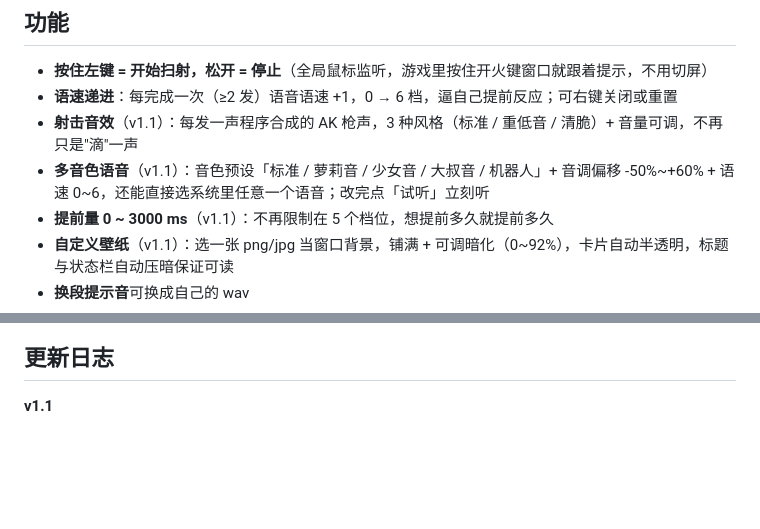
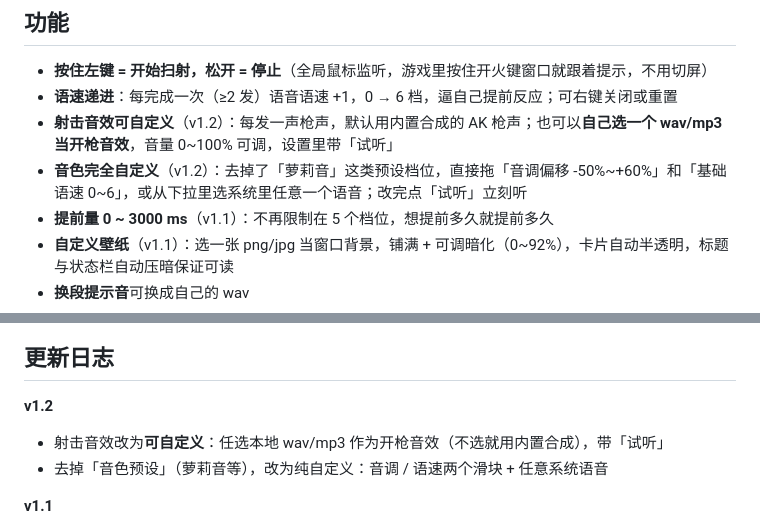
Before and after one commit to SAK1-desuwa/cs2-ak47-spray-coach, a Markdown page: README.md, 2 parts joined by grey strips. Rendered like a GitHub page; blank space fills up the shorter version.

Commit message:
docs: v1.2 说明（射击音效可自定义 / 去掉音色预设）

```diff
--- a/README.md
+++ b/README.md
@@ -37,8 +37,8 @@
 
 - **按住左键 = 开始扫射，松开 = 停止**（全局鼠标监听，游戏里按住开火键窗口就跟着提示，不用切屏）
 - **语速递进**：每完成一次（≥2 发）语音语速 +1，0 → 6 档，逼自己提前反应；可右键关闭或重置
-- **射击音效**（v1.1）：每发一声程序合成的 AK 枪声，3 种风格（标准 / 重低音 / 清脆）+ 音量可调，不再只是"滴"一声
-- **多音色语音**（v1.1）：音色预设「标准 / 萝莉音 / 少女音 / 大叔音 / 机器人」+ 音调偏移 -50%~+60% + 语速 0~6，还能直接选系统里任意一个语音；改完点「试听」立刻听
+- **射击音效可自定义**（v1.2）：每发一声枪声，默认用内置合成的 AK 枪声；也可以**自己选一个 wav/mp3 当开枪音效**，音量 0~100% 可调，设置里带「试听」
+- **音色完全自定义**（v1.2）：去掉了「萝莉音」这类预设档位，直接拖「音调偏移 -50%~+60%」和「基础语速 0~6」，或从下拉里选系统里任意一个语音；改完点「试听」立刻听
 - **提前量 0 ~ 3000 ms**（v1.1）：不再限制在 5 个档位，想提前多久就提前多久
 - **自定义壁纸**（v1.1）：选一张 png/jpg 当窗口背景，铺满 + 可调暗化（0~92%），卡片自动半透明，标题与状态栏自动压暗保证可读
 - **换段提示音**可换成自己的 wav
@@ -52,6 +52,10 @@
 ![设置](docs/settings.png)
 
 ## 更新日志
+
+**v1.2**
+- 射击音效改为**可自定义**：任选本地 wav/mp3 作为开枪音效（不选就用内置合成），带「试听」
+- 去掉「音色预设」（萝莉音等），改为纯自定义：音调 / 语速两个滑块 + 任意系统语音
 
 **v1.1**
 - 新增：射击音效（3 风格 + 音量）、多音色语音（萝莉音等 4 个预设 + 音调/语速自定义）、提前量 0~3000ms、自定义壁纸 + 暗化
```
